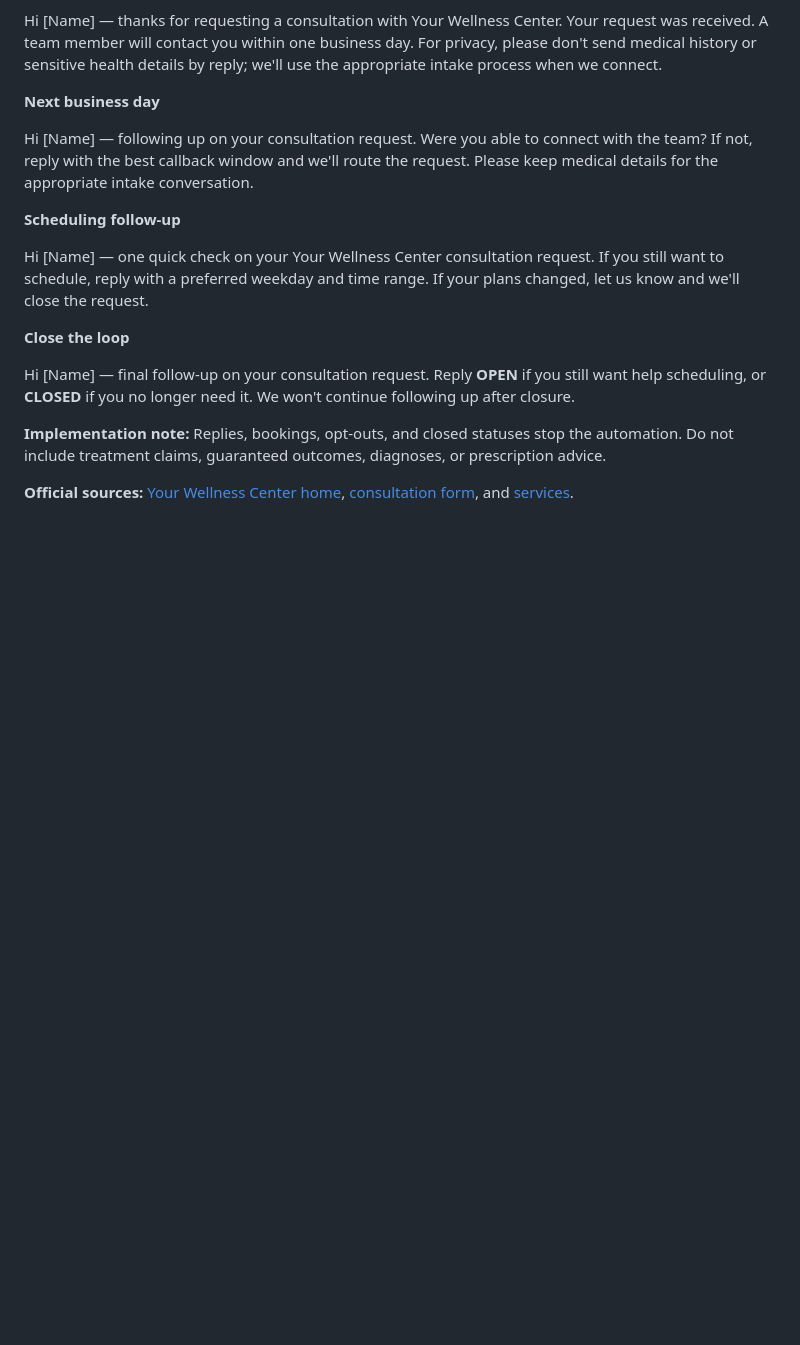
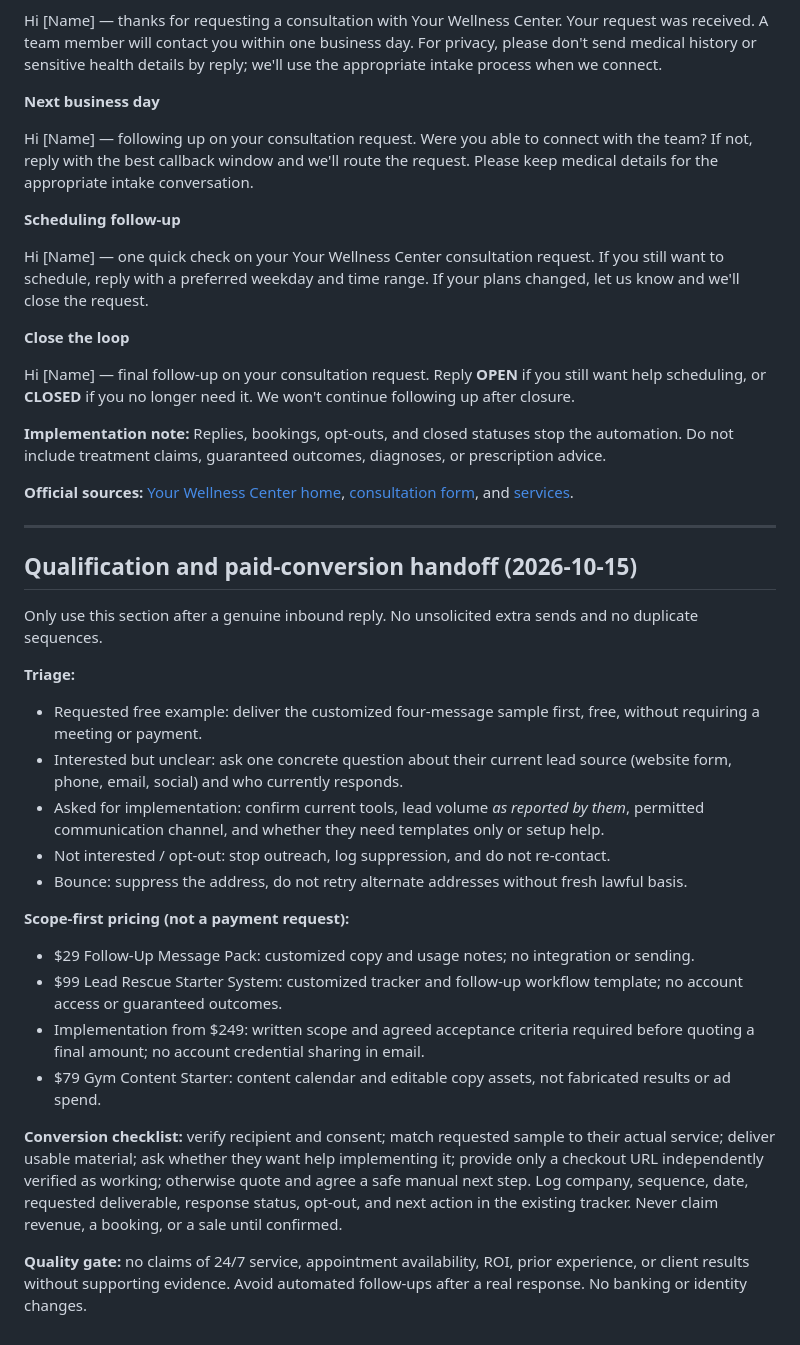
Before and after one commit to satisfyforgee-beep/satisfyforge-labs, a Markdown page: sales/OUTREACH_REPLY_FULFILLMENT_KIT.md, the part around the change. GitHub-like rendering; blank space fills up the shorter version.

Commit message:
Add response triage and scoped sales handoff to existing outreach kit

```diff
--- a/sales/OUTREACH_REPLY_FULFILLMENT_KIT.md
+++ b/sales/OUTREACH_REPLY_FULFILLMENT_KIT.md
@@ -319,3 +319,26 @@ Hi [Name] — final follow-up on your consultation request. Reply **OPEN** if yo
 **Implementation note:** Replies, bookings, opt-outs, and closed statuses stop the automation. Do not include treatment claims, guaranteed outcomes, diagnoses, or prescription advice.
 
 **Official sources:** [Your Wellness Center home](https://yourwellnesscenter.com/), [consultation form](https://yourwellnesscenter.com/consultation-form/), and [services](https://yourwellnesscenter.com/departments/).
+
+---
+
+## Qualification and paid-conversion handoff (2026-10-15)
+
+Only use this section after a genuine inbound reply. No unsolicited extra sends and no duplicate sequences.
+
+**Triage:**
+- Requested free example: deliver the customized four-message sample first, free, without requiring a meeting or payment.
+- Interested but unclear: ask one concrete question about their current lead source (website form, phone, email, social) and who currently responds.
+- Asked for implementation: confirm current tools, lead volume *as reported by them*, permitted communication channel, and whether they need templates only or setup help.
+- Not interested / opt-out: stop outreach, log suppression, and do not re-contact.
+- Bounce: suppress the address, do not retry alternate addresses without fresh lawful basis.
+
+**Scope-first pricing (not a payment request):**
+- $29 Follow-Up Message Pack: customized copy and usage notes; no integration or sending.
+- $99 Lead Rescue Starter System: customized tracker and follow-up workflow template; no account access or guaranteed outcomes.
+- Implementation from $249: written scope and agreed acceptance criteria required before quoting a final amount; no account credential sharing in email.
+- $79 Gym Content Starter: content calendar and editable copy assets, not fabricated results or ad spend.
+
+**Conversion checklist:** verify recipient and consent; match requested sample to their actual service; deliver usable material; ask whether they want help implementing it; provide only a checkout URL independently verified as working; otherwise quote and agree a safe manual next step. Log company, sequence, date, requested deliverable, response status, opt-out, and next action in the existing tracker. Never claim revenue, a booking, or a sale until confirmed.
+
+**Quality gate:** no claims of 24/7 service, appointment availability, ROI, prior experience, or client results without supporting evidence. Avoid automated follow-ups after a real response. No banking or identity changes.
```
